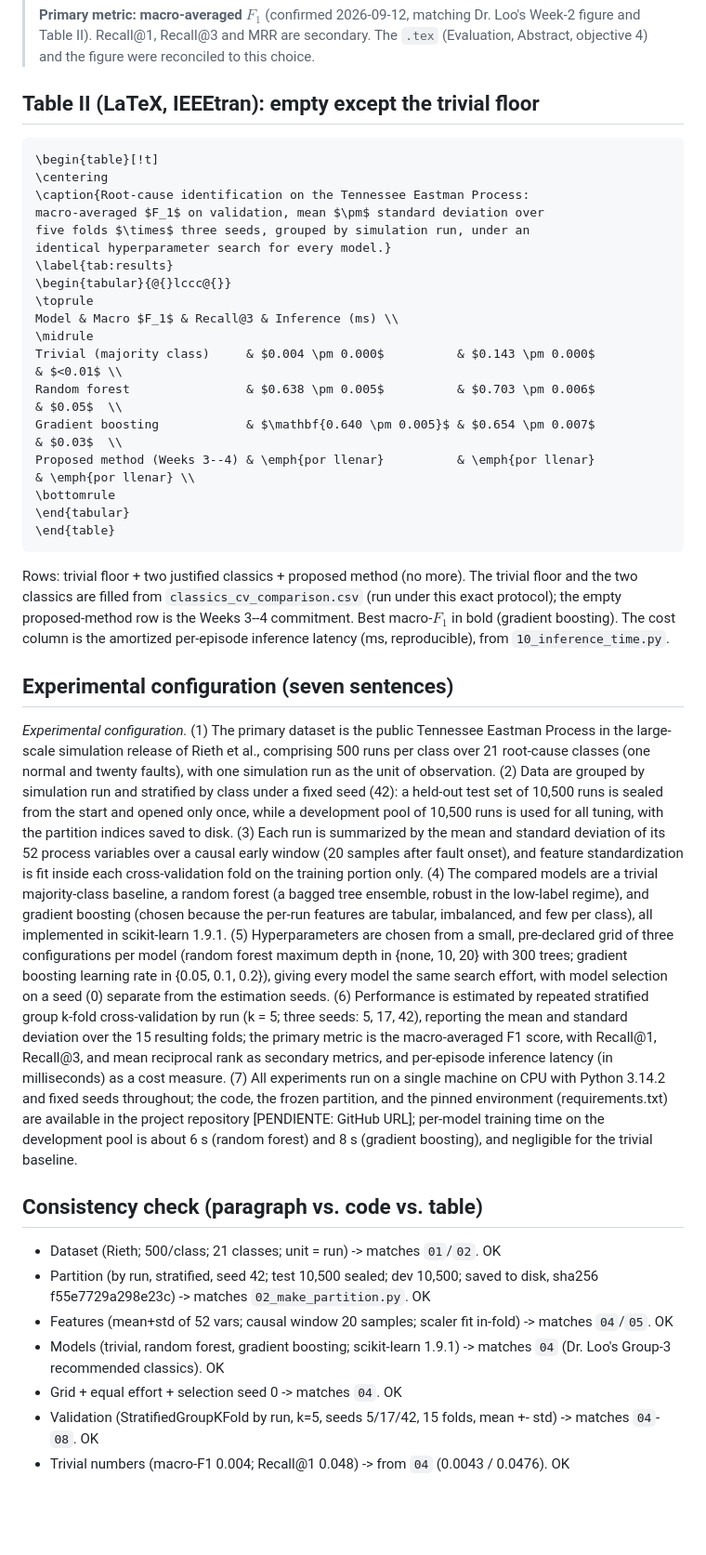
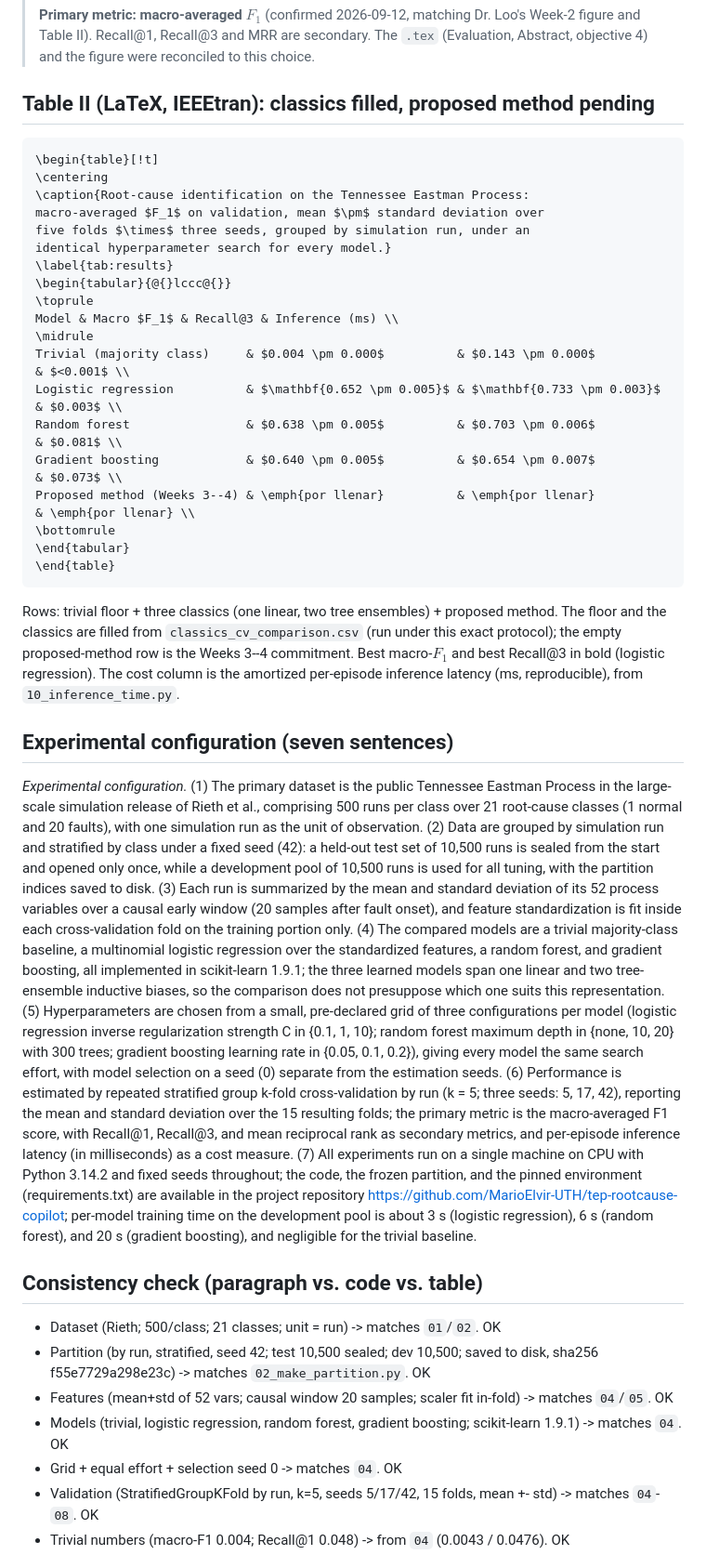
Before and after one commit to MarioElvir-UTH/tep-rootcause-copilot, a Markdown page: PROTOCOLO.md, the part around the change. Shown at 93% size. Drawn GitHub-style; blank space fills up the shorter version.

````diff
--- a/PROTOCOLO.md
+++ b/PROTOCOLO.md
@@ -10,7 +10,7 @@
 > The `.tex` (Evaluation, Abstract, objective 4) and the figure were reconciled
 > to this choice.
 
-## Table II (LaTeX, IEEEtran): empty except the trivial floor
+## Table II (LaTeX, IEEEtran): classics filled, proposed method pending
 
 ```latex
 \begin{table}[!t]
@@ -24,26 +24,28 @@ identical hyperparameter search for every model.}
 \toprule
 Model & Macro $F_1$ & Recall@3 & Inference (ms) \\
 \midrule
-Trivial (majority class)     & $0.004 \pm 0.000$          & $0.143 \pm 0.000$          & $<0.01$ \\
-Random forest                & $0.638 \pm 0.005$          & $0.703 \pm 0.006$          & $0.05$  \\
-Gradient boosting            & $\mathbf{0.640 \pm 0.005}$ & $0.654 \pm 0.007$          & $0.03$  \\
+Trivial (majority class)     & $0.004 \pm 0.000$          & $0.143 \pm 0.000$          & $<0.001$ \\
+Logistic regression          & $\mathbf{0.652 \pm 0.005}$ & $\mathbf{0.733 \pm 0.003}$ & $0.003$ \\
+Random forest                & $0.638 \pm 0.005$          & $0.703 \pm 0.006$          & $0.081$ \\
+Gradient boosting            & $0.640 \pm 0.005$          & $0.654 \pm 0.007$          & $0.073$ \\
 Proposed method (Weeks 3--4) & \emph{por llenar}          & \emph{por llenar}          & \emph{por llenar} \\
 \bottomrule
 \end{tabular}
 \end{table}
 ```
 
-Rows: trivial floor + two justified classics + proposed method (no more). The
-trivial floor and the two classics are filled from `classics_cv_comparison.csv`
+Rows: trivial floor + three classics (one linear, two tree ensembles) + proposed
+method. The floor and the classics are filled from `classics_cv_comparison.csv`
 (run under this exact protocol); the empty proposed-method row is the Weeks 3--4
-commitment. Best macro-$F_1$ in bold (gradient boosting). The cost column is the amortized
-per-episode inference latency (ms, reproducible), from `10_inference_time.py`.
+commitment. Best macro-$F_1$ and best Recall@3 in bold (logistic regression). The
+cost column is the amortized per-episode inference latency (ms, reproducible),
+from `10_inference_time.py`.
 
 ## Experimental configuration (seven sentences)
 
 *Experimental configuration.* (1) The primary dataset is the public Tennessee
 Eastman Process in the large-scale simulation release of Rieth et al.,
-comprising 500 runs per class over 21 root-cause classes (one normal and twenty
+comprising 500 runs per class over 21 root-cause classes (1 normal and 20
 faults), with one simulation run as the unit of observation. (2) Data are
 grouped by simulation run and stratified by class under a fixed seed (42): a
 held-out test set of 10,500 runs is sealed from the start and opened only once,
@@ -52,11 +54,13 @@ partition indices saved to disk. (3) Each run is summarized by the mean and
 standard deviation of its 52 process variables over a causal early window (20
 samples after fault onset), and feature standardization is fit inside each
 cross-validation fold on the training portion only. (4) The compared models are
-a trivial majority-class baseline, a random forest (a bagged tree ensemble,
-robust in the low-label regime), and gradient boosting (chosen because the
-per-run features are tabular, imbalanced, and few per class), all implemented in
-scikit-learn 1.9.1. (5) Hyperparameters are chosen from a small, pre-declared
-grid of three configurations per model (random forest maximum depth in {none,
+a trivial majority-class baseline, a multinomial logistic regression over the
+standardized features, a random forest, and gradient boosting, all implemented
+in scikit-learn 1.9.1; the three learned models span one linear and two
+tree-ensemble inductive biases, so the comparison does not presuppose which one
+suits this representation. (5) Hyperparameters are chosen from a small,
+pre-declared grid of three configurations per model (logistic regression inverse
+regularization strength C in {0.1, 1, 10}; random forest maximum depth in {none,
 10, 20} with 300 trees; gradient boosting learning rate in {0.05, 0.1, 0.2}),
 giving every model
 the same search effort, with model selection on a seed (0) separate from the
@@ -68,9 +72,10 @@ as secondary metrics, and per-episode inference latency (in milliseconds) as a
 cost measure. (7) All
 experiments run on a single machine on CPU with Python 3.14.2 and fixed seeds
 throughout; the code, the frozen partition, and the pinned environment
-(requirements.txt) are available in the project repository [PENDIENTE: GitHub
-URL]; per-model training time on the development pool is about 6 s (random
-forest) and 8 s (gradient boosting), and negligible for the trivial baseline.
+(requirements.txt) are available in the project repository
+https://github.com/MarioElvir-UTH/tep-rootcause-copilot; per-model training time
+on the development pool is about 3 s (logistic regression), 6 s (random forest),
+and 20 s (gradient boosting), and negligible for the trivial baseline.
 
 ## Consistency check (paragraph vs. code vs. table)
 
@@ -79,8 +84,8 @@ forest) and 8 s (gradient boosting), and negligible for the trivial baseline.
   to disk, sha256 f55e7729a298e23c) -> matches `02_make_partition.py`. OK
 - Features (mean+std of 52 vars; causal window 20 samples; scaler fit in-fold)
   -> matches `04`/`05`. OK
-- Models (trivial, random forest, gradient boosting; scikit-learn 1.9.1) ->
-  matches `04` (Dr. Loo's Group-3 recommended classics). OK
+- Models (trivial, logistic regression, random forest, gradient boosting;
+  scikit-learn 1.9.1) -> matches `04`. OK
 - Grid + equal effort + selection seed 0 -> matches `04`. OK
 - Validation (StratifiedGroupKFold by run, k=5, seeds 5/17/42, 15 folds,
   mean +- std) -> matches `04`-`08`. OK
````
Also changed, not shown: README.md (+10 -10 lines), results/label_efficiency_curve.png, 8 other files.
